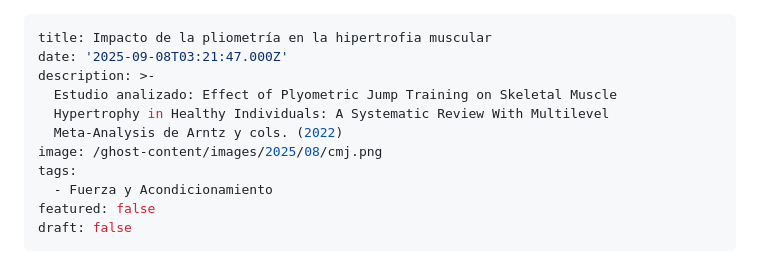
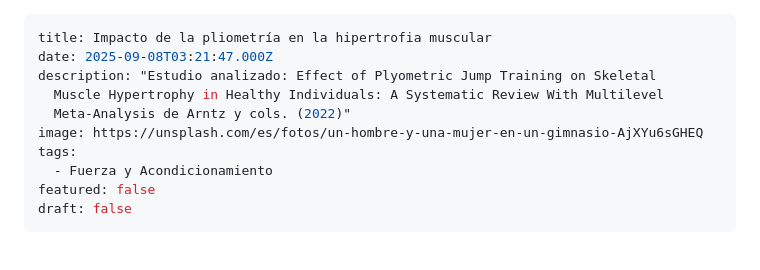
Before and after one commit to CASCS/mecanicamuscular, a Markdown page: content/posts/pliometria-e-hipertrofia.md, the part around the change. GitHub-like rendering.

Commit message:
Update Artículo “pliometria-e-hipertrofia”

```diff
--- a/content/posts/pliometria-e-hipertrofia.md
+++ b/content/posts/pliometria-e-hipertrofia.md
@@ -1,11 +1,10 @@
 ---
 title: Impacto de la pliometría en la hipertrofia muscular
-date: '2025-09-08T03:21:47.000Z'
-description: >-
-  Estudio analizado: Effect of Plyometric Jump Training on Skeletal Muscle
-  Hypertrophy in Healthy Individuals: A Systematic Review With Multilevel
-  Meta-Analysis de Arntz y cols. (2022)
-image: /ghost-content/images/2025/08/cmj.png
+date: 2025-09-08T03:21:47.000Z
+description: "Estudio analizado: Effect of Plyometric Jump Training on Skeletal
+  Muscle Hypertrophy in Healthy Individuals: A Systematic Review With Multilevel
+  Meta-Analysis de Arntz y cols. (2022)"
+image: https://unsplash.com/es/fotos/un-hombre-y-una-mujer-en-un-gimnasio-AjXYu6sGHEQ
 tags:
   - Fuerza y Acondicionamiento
 featured: false
```
